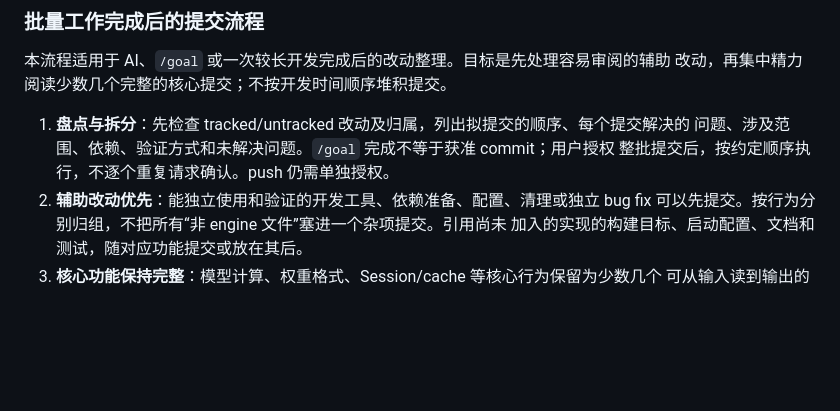
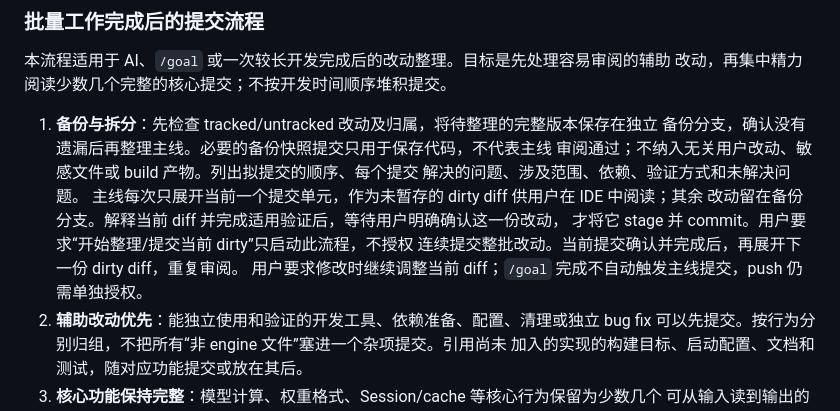
Before and after one commit to simpx/qwen3x, a Markdown page: AGENTS.md, the part around the change. Drawn GitHub-style; blank space fills up the shorter version.

Commit message:
docs: require dirty diff review before each commit

```diff
--- a/AGENTS.md
+++ b/AGENTS.md
@@ -230,9 +230,15 @@ qwen3x-render.bin         所有支持型号共用的固定 tokenizer 数据
 本流程适用于 AI、`/goal` 或一次较长开发完成后的改动整理。目标是先处理容易审阅的辅助
 改动，再集中精力阅读少数几个完整的核心提交；不按开发时间顺序堆积提交。
 
-1. **盘点与拆分**：先检查 tracked/untracked 改动及归属，列出拟提交的顺序、每个提交解决的
-   问题、涉及范围、依赖、验证方式和未解决问题。`/goal` 完成不等于获准 commit；用户授权
-   整批提交后，按约定顺序执行，不逐个重复请求确认。push 仍需单独授权。
+1. **备份与拆分**：先检查 tracked/untracked 改动及归属，将待整理的完整版本保存在独立
+   备份分支，确认没有遗漏后再整理主线。必要的备份快照提交只用于保存代码，不代表主线
+   审阅通过；不纳入无关用户改动、敏感文件或 build 产物。列出拟提交的顺序、每个提交
+   解决的问题、涉及范围、依赖、验证方式和未解决问题。
+   主线每次只展开当前一个提交单元，作为未暂存的 dirty diff 供用户在 IDE 中阅读；其余
+   改动留在备份分支。解释当前 diff 并完成适用验证后，等待用户明确确认这一份改动，
+   才将它 stage 并 commit。用户要求“开始整理/提交当前 dirty”只启动此流程，不授权
+   连续提交整批改动。当前提交确认并完成后，再展开下一份 dirty diff，重复审阅。
+   用户要求修改时继续调整当前 diff；`/goal` 完成不自动触发主线提交，push 仍需单独授权。
 2. **辅助改动优先**：能独立使用和验证的开发工具、依赖准备、配置、清理或独立 bug fix
    可以先提交。按行为分别归组，不把所有“非 engine 文件”塞进一个杂项提交。引用尚未
    加入的实现的构建目标、启动配置、文档和测试，随对应功能提交或放在其后。
```
